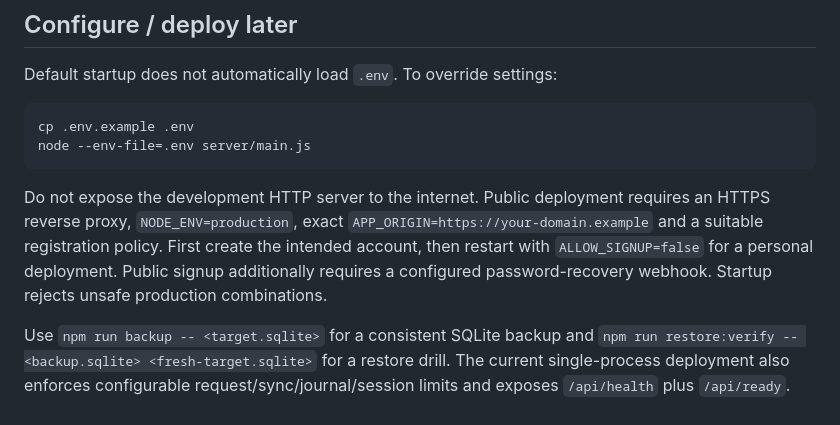
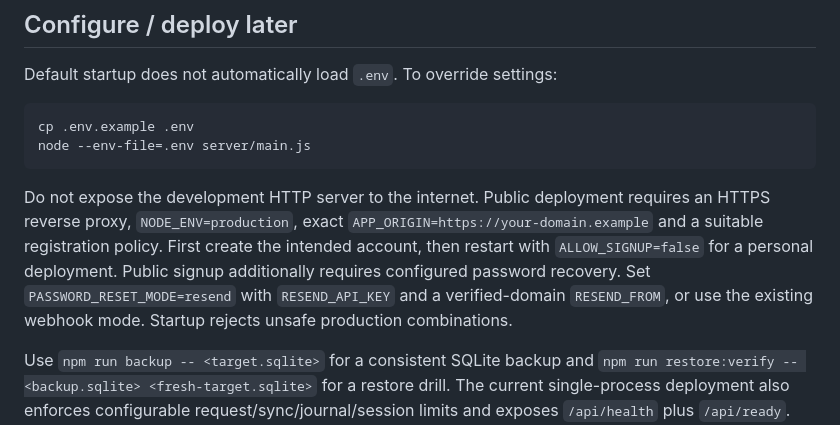
Before and after one commit to eddyvn98/vocalearn, a Markdown page: README.md, the part around the change. Rendered like a GitHub page.

Commit message:
docs: describe Resend production recovery

````diff
--- a/README.md
+++ b/README.md
@@ -66,7 +66,7 @@ cp .env.example .env
 node --env-file=.env server/main.js
 ```
 
-Do not expose the development HTTP server to the internet. Public deployment requires an HTTPS reverse proxy, `NODE_ENV=production`, exact `APP_ORIGIN=https://your-domain.example` and a suitable registration policy. First create the intended account, then restart with `ALLOW_SIGNUP=false` for a personal deployment. Public signup additionally requires a configured password-recovery webhook. Startup rejects unsafe production combinations.
+Do not expose the development HTTP server to the internet. Public deployment requires an HTTPS reverse proxy, `NODE_ENV=production`, exact `APP_ORIGIN=https://your-domain.example` and a suitable registration policy. First create the intended account, then restart with `ALLOW_SIGNUP=false` for a personal deployment. Public signup additionally requires configured password recovery. Set `PASSWORD_RESET_MODE=resend` with `RESEND_API_KEY` and a verified-domain `RESEND_FROM`, or use the existing webhook mode. Startup rejects unsafe production combinations.
 
 Use `npm run backup -- <target.sqlite>` for a consistent SQLite backup and `npm run restore:verify -- <backup.sqlite> <fresh-target.sqlite>` for a restore drill. The current single-process deployment also enforces configurable request/sync/journal/session limits and exposes `/api/health` plus `/api/ready`. Read [operations](docs/OPERATIONS.md) and [architecture and security limits](docs/ARCHITECTURE.md) before deployment.
 
````
